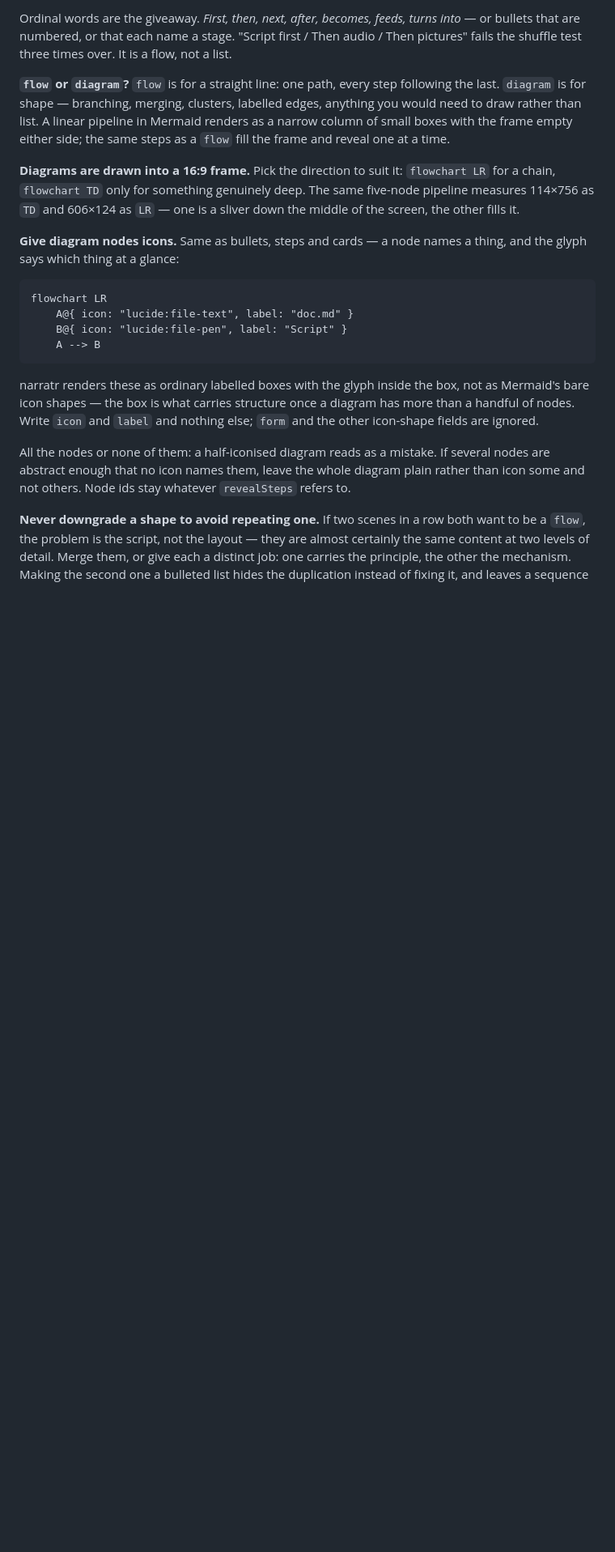
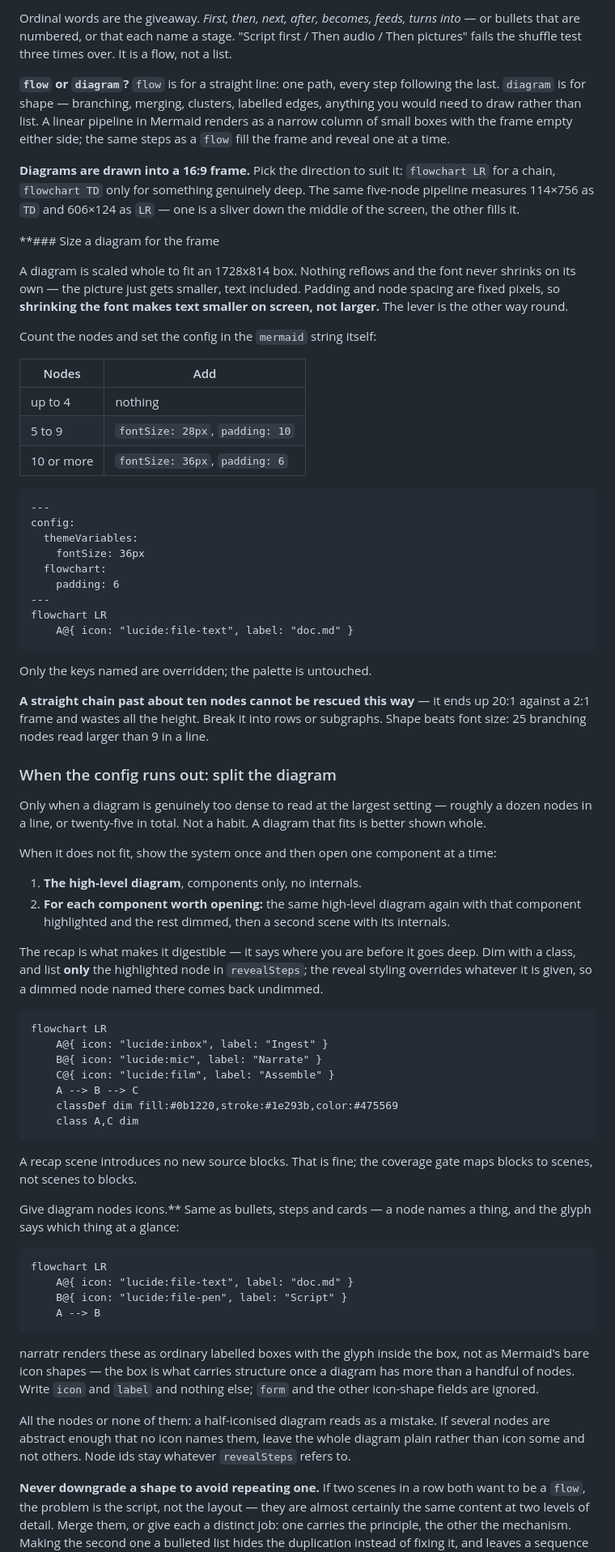
Before and after one commit to amankhandelwal/narratr, a Markdown page: skill/presentation.md, the part around the change. Shown at 81% size. Drawn GitHub-style; blank space fills up the shorter version.

Commit message:
Tell the skill how to size a diagram for the frame
A diagram is scaled whole into a 1728x814 box. Nothing reflows, the font never
shrinks on its own, and Claude writes scenes.json without ever seeing a frame --
so a dense diagram silently renders text too small to read.

Padding and node spacing are fixed pixels while the picture is fit-scaled, so
the lever runs backwards: shrinking the font makes text smaller on screen, not
larger. Measured on a 9-node chain, font 20 to 14 took it from 20.5px to 16.1px;
font 36 with padding 6 took it to 35.6px.

The rule is a lookup rather than a judgement, since node count is the only thing
Claude can check while writing: nothing up to 4 nodes, 28px/10 for 5 to 9,
36px/6 for 10 or more. That lands everything in the 40-55px range, which is
where flow labels already sit. Set per diagram in the mermaid string's own
frontmatter; only the named keys are overridden and the palette is untouched.

Config runs out eventually. A straight chain past a dozen nodes is 20:1 against
a 2:1 frame and wastes all the height -- shape beats font size, and 25 branching
nodes read larger than 9 in a line. Past that, split: the high-level diagram
once, then per component a recap with that component highlighted and the rest
dimmed, then its internals. Dimming is a classDef, and only the highlighted node
goes in revealSteps, because the reveal styling overrides whatever it is given.

Deliberately not a habit -- a diagram that fits is better shown whole -- and
deliberately no new schema field. classDef does it with no renderer work.

Co-Authored-By: Claude Opus 5 <noreply@anthropic.com>
Claude-Session: https://claude.ai/code/session_012UK7Umqy73UntSDWNwb1Ww

````diff
--- a/skill/presentation.md
+++ b/skill/presentation.md
@@ -46,7 +46,73 @@ a time.
 The same five-node pipeline measures 114×756 as `TD` and 606×124 as `LR` — one
 is a sliver down the middle of the screen, the other fills it.
 
-**Give diagram nodes icons.** Same as bullets, steps and cards — a node names
+**### Size a diagram for the frame
+
+A diagram is scaled whole to fit an 1728x814 box. Nothing reflows and the font
+never shrinks on its own — the picture just gets smaller, text included. Padding
+and node spacing are fixed pixels, so **shrinking the font makes text smaller on
+screen, not larger.** The lever is the other way round.
+
+Count the nodes and set the config in the `mermaid` string itself:
+
+| Nodes | Add |
+|---|---|
+| up to 4 | nothing |
+| 5 to 9 | `fontSize: 28px`, `padding: 10` |
+| 10 or more | `fontSize: 36px`, `padding: 6` |
+
+```
+---
+config:
+  themeVariables:
+    fontSize: 36px
+  flowchart:
+    padding: 6
+---
+flowchart LR
+    A@{ icon: "lucide:file-text", label: "doc.md" }
+```
+
+Only the keys named are overridden; the palette is untouched.
+
+**A straight chain past about ten nodes cannot be rescued this way** — it ends
+up 20:1 against a 2:1 frame and wastes all the height. Break it into rows or
+subgraphs. Shape beats font size: 25 branching nodes read larger than 9 in a
+line.
+
+### When the config runs out: split the diagram
+
+Only when a diagram is genuinely too dense to read at the largest setting —
+roughly a dozen nodes in a line, or twenty-five in total. Not a habit. A
+diagram that fits is better shown whole.
+
+When it does not fit, show the system once and then open one component at a
+time:
+
+1. **The high-level diagram**, components only, no internals.
+2. **For each component worth opening:** the same high-level diagram again with
+   that component highlighted and the rest dimmed, then a second scene with its
+   internals.
+
+The recap is what makes it digestible — it says where you are before it goes
+deep. Dim with a class, and list **only** the highlighted node in
+`revealSteps`; the reveal styling overrides whatever it is given, so a dimmed
+node named there comes back undimmed.
+
+```
+flowchart LR
+    A@{ icon: "lucide:inbox", label: "Ingest" }
+    B@{ icon: "lucide:mic", label: "Narrate" }
+    C@{ icon: "lucide:film", label: "Assemble" }
+    A --> B --> C
+    classDef dim fill:#0b1220,stroke:#1e293b,color:#475569
+    class A,C dim
+```
+
+A recap scene introduces no new source blocks. That is fine; the coverage gate
+maps blocks to scenes, not scenes to blocks.
+
+Give diagram nodes icons.** Same as bullets, steps and cards — a node names
 a thing, and the glyph says which thing at a glance:
 
 ```
````
